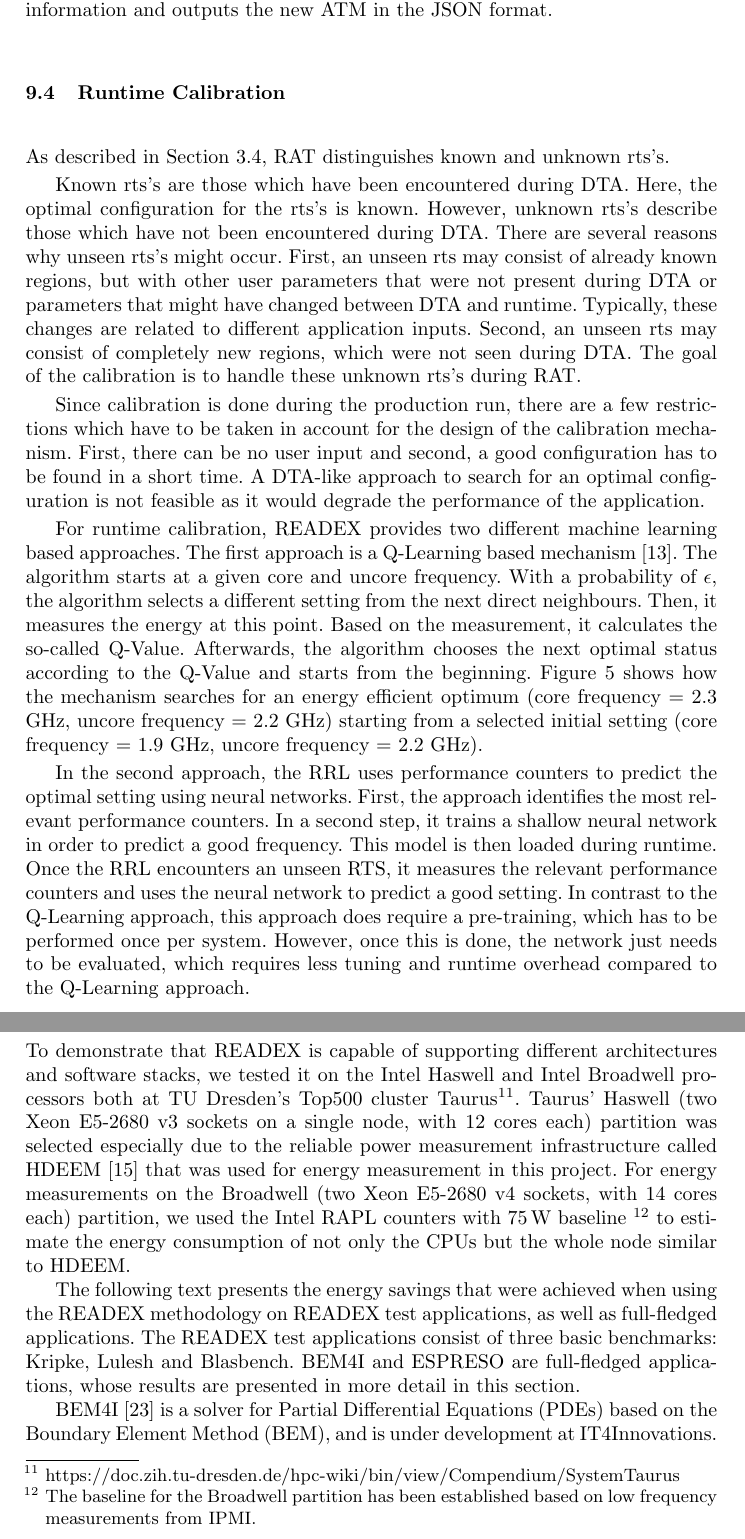
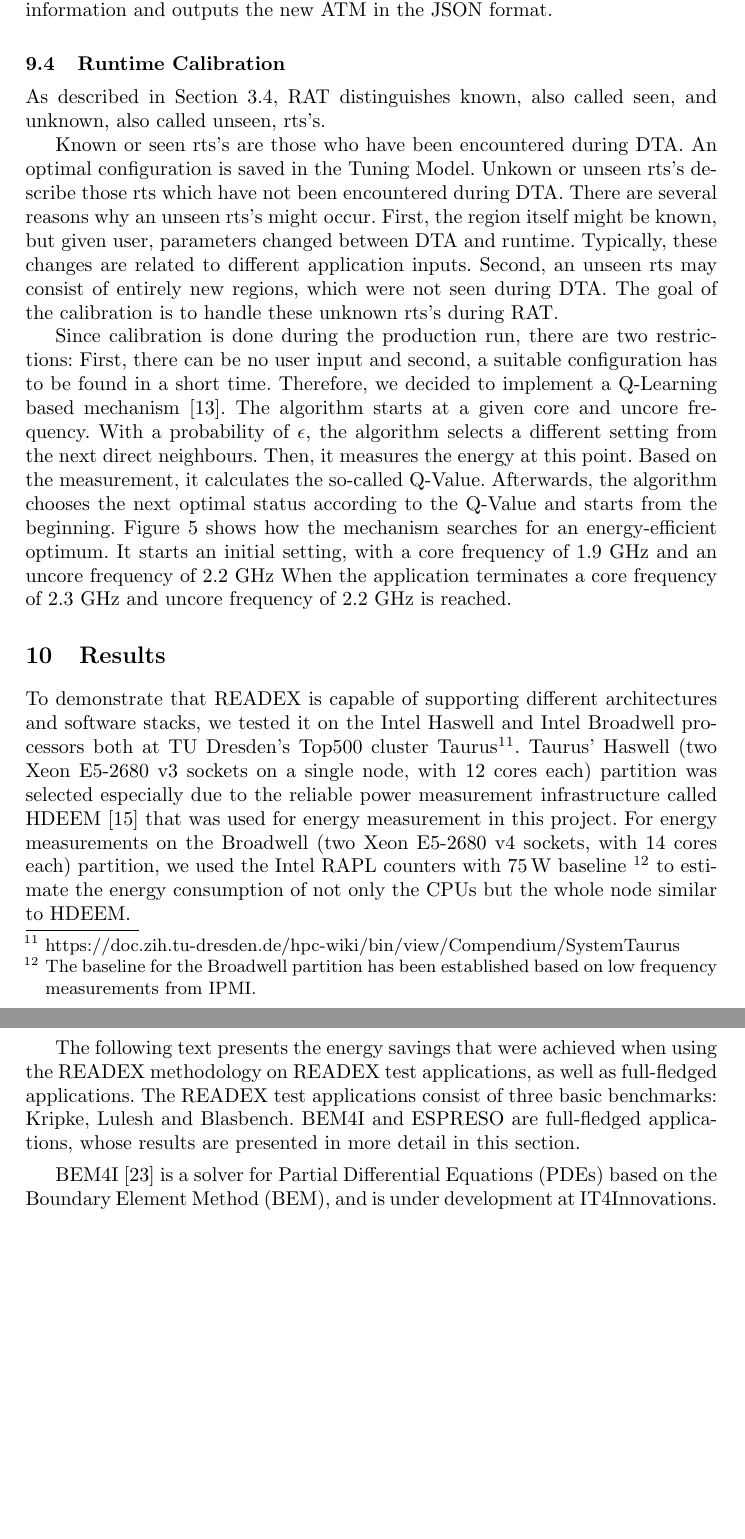
Before and after one commit to readex-eu/Tools_Workshop2018, a LaTeX paper (Tools_Workshop2018.tex, which reads calibration.tex): two parts of pages 20 and 21 of 27, joined at a grey line, cut so that both start at the same text, the shorter picture padded with empty space. Compiled offline with pdfLaTeX.

Commit message:
one iteration calibration

```diff
--- a/calibration.tex
+++ b/calibration.tex
@@ -1,28 +1,27 @@
 \subsection{Runtime Calibration} \label{sec:calibration}
 
-As described in Section~\ref{sec:runtime_tuning}, RAT distinguishes known and unknown rts's.
+As described in Section~\ref{sec:runtime_tuning}, RAT distinguishes known, also called seen, and unknown, also called unseen, rts's.
 
-Known rts's are those which have been encountered during DTA.
-Here, the optimal configuration for the rts's is known.
-However, unknown rts's describe those which have not been encountered during DTA.
-There are several reasons why unseen rts's might occur.
-First, an unseen rts may consist of already known regions, but with other user parameters that were not present during DTA or parameters that might have changed between DTA and runtime.
+Known or seen rts's are those who have been encountered during DTA.
+An optimal configuration is saved in the Tuning Model.
+Unkown or unseen rts's describe those rts which have not been encountered during DTA.
+There are several reasons why an unseen rts's might occur.
+First, the region itself might be known, but given user, parameters changed between DTA and runtime.
 Typically, these changes are related to different application inputs.
-Second, an unseen rts may consist of completely new regions, which were not seen during DTA.
+Second, an unseen rts may consist of entirely new regions, which were not seen during DTA.
 The goal of the calibration is to handle these unknown rts's during RAT.
 
-Since calibration is done during the production run, there are a few restrictions which have to be taken in account for the design of the calibration mechanism.
-First, there can be no user input and second, a good configuration has to be found in a short time.
-A DTA-like approach to search for an optimal configuration is not feasible as it would degrade the performance of the application.
-
-For runtime calibration, READEX provides two different machine learning based approaches.
-The first approach is a Q-Learning based mechanism~\cite{Gocht2019a}.
+Since calibration is done during the production run, there are two restrictions:
+First, there can be no user input and second, a suitable configuration has to be found in a short time.
+Therefore, we decided to implement a Q-Learning based mechanism~\cite{Gocht2019a}.
 The algorithm starts at a given core and uncore frequency.
 With a probability of {$\epsilon$}, the algorithm selects a different setting from the next direct neighbours.
 Then, it measures the energy at this point.
 Based on the measurement, it calculates the so-called Q-Value.
 Afterwards, the algorithm chooses the next optimal status according to the Q-Value and starts from the beginning.
-Figure~\ref{fig:qlearning} shows how the mechanism searches for an energy efficient optimum (core frequency = 2.3 GHz, uncore frequency = 2.2 GHz) starting from a selected initial setting (core frequency = 1.9 GHz, uncore frequency = 2.2 GHz).
+Figure~\ref{fig:qlearning} shows how the mechanism searches for an energy-efficient optimum.
+It starts an initial setting, with a core frequency of 1.9 GHz and an uncore frequency of 2.2 GHz
+When the application terminates a core frequency of 2.3 GHz and uncore frequency of 2.2 GHz is reached.
 
 \begin{figure}[!t]
 \centering
@@ -33,10 +32,11 @@ The algorithm starts at \{1.9, 2.2\} GHz and finds a more suitable setting \{2.3
 \label{fig:qlearning}
 \end{figure}
 
-In the second approach, the RRL uses performance counters to predict the optimal setting using neural networks.
-First, the approach identifies the most relevant performance counters.
-In a second step, it trains a shallow neural network in order to predict a good frequency.
-This model is then loaded during runtime.
-Once the RRL encounters an unseen RTS, it measures the relevant performance counters and uses the neural network to predict a good setting.
-In contrast to the Q-Learning approach, this approach does require a pre-training, which has to be performed once per system.
-However, once this is done, the network just needs to be evaluated, which requires less tuning and runtime overhead compared to the Q-Learning approach.
+% In the second approach, the RRL uses performance counters to predict the optimal setting using neural networks.
+% First, the approach identifies the most relevant performance counters.
+% In a second step, it trains a shallow neural network in order to predict a good frequency.
+% This model is then loaded during runtime.
+% Once the RRL encounters an unseen RTS, it measures the relevant performance counters and uses the neural network to predict a good setting.
+% In contrast to the Q-Learning approach, this approach does require a pre-training, which has to be performed once per system.
+% However, once this is done, the network just needs to be evaluated, which requires less tuning and runtime overhead compared to the Q-Learning approach.
+%
```
